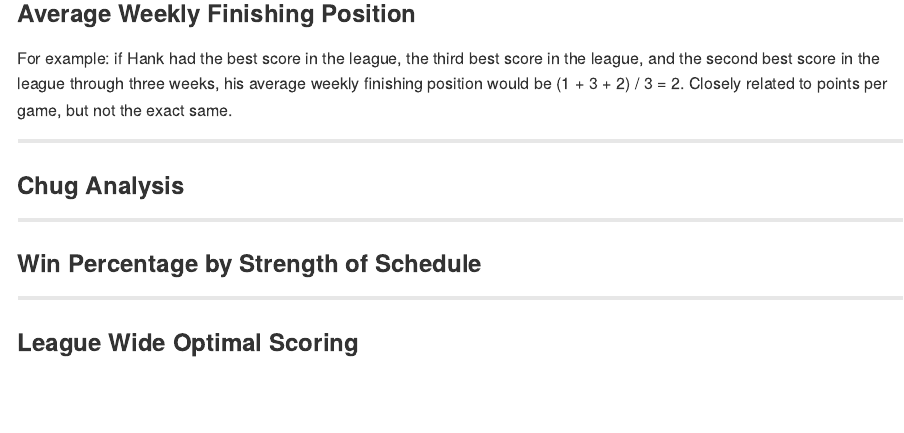
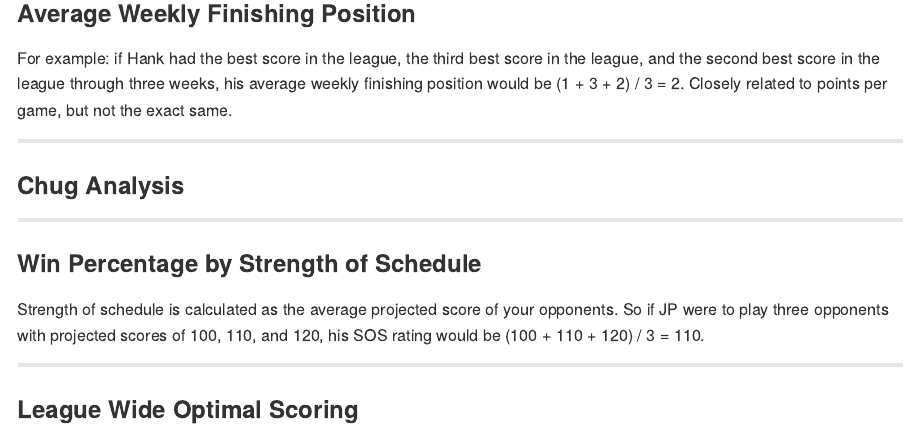
Before and after one commit to chadallison/tsbfl25, an R Markdown document (tsbfl25.rmd): the page in a window 1100 px wide, from 3690 px down. Rendered offline with R 4.5, knitr and Pandoc, with nearby package versions; the code chunks are not run, so their results and figures are left out.

Commit message:
new commit

````diff
--- a/tsbfl25.rmd
+++ b/tsbfl25.rmd
@@ -695,6 +695,8 @@ sos_pct_data |>
   scale_y_continuous(breaks = seq(0, 1, by = 0.1), labels = scales::percent)
 ```
 
+Strength of schedule is calculated as the average projected score of your opponents. So if JP were to play three opponents with projected scores of 100, 110, and 120, his SOS rating would be (100 + 110 + 120) / 3 = 110.
+
 ___
 
 ### League Wide Optimal Scoring
````
Also changed, not shown: README.md, README_files/figure-gfm/unnamed-chunk-21-1.png, README_files/figure-gfm/unnamed-chunk-24-1.png, README_files/figure-gfm/unnamed-chunk-5-1.png.
